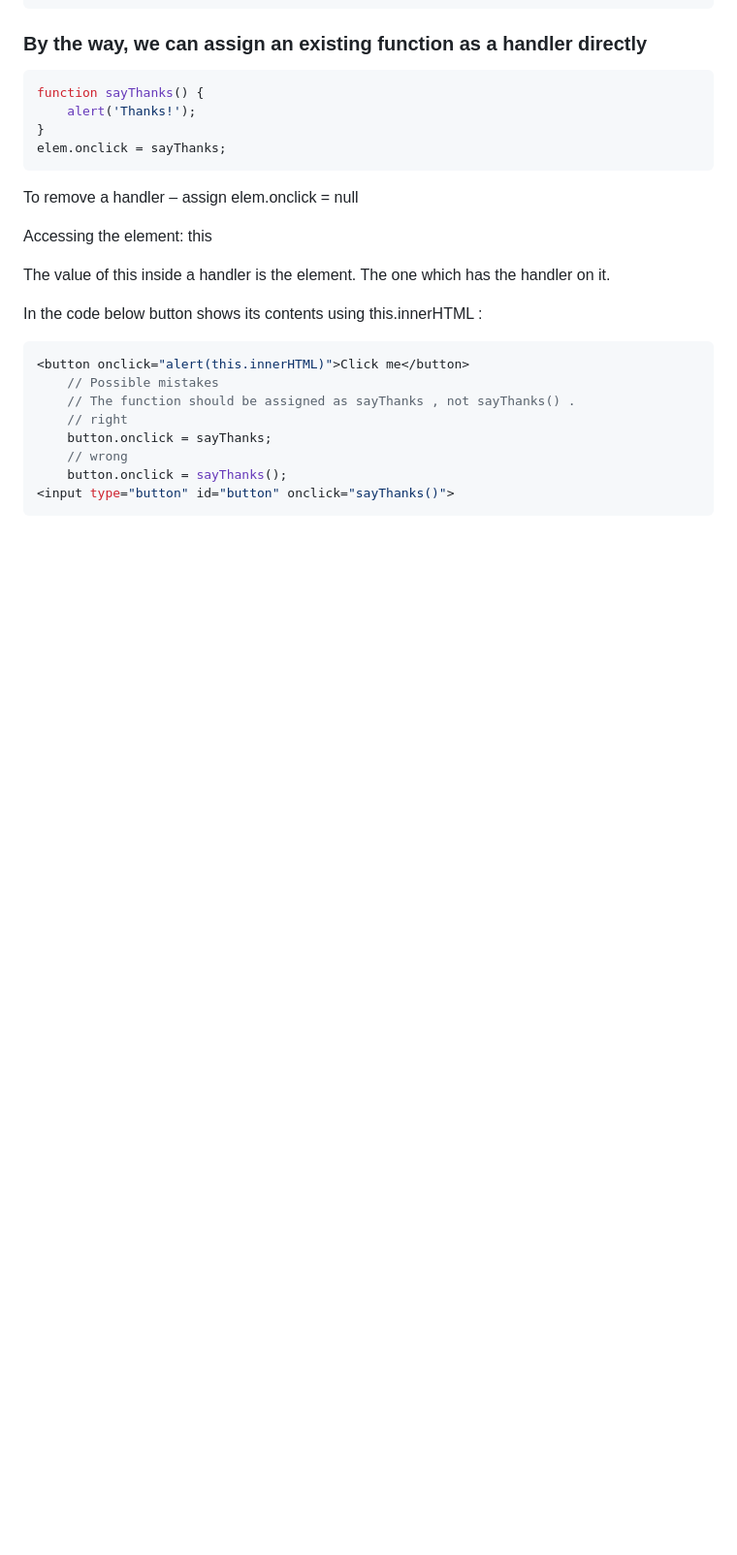
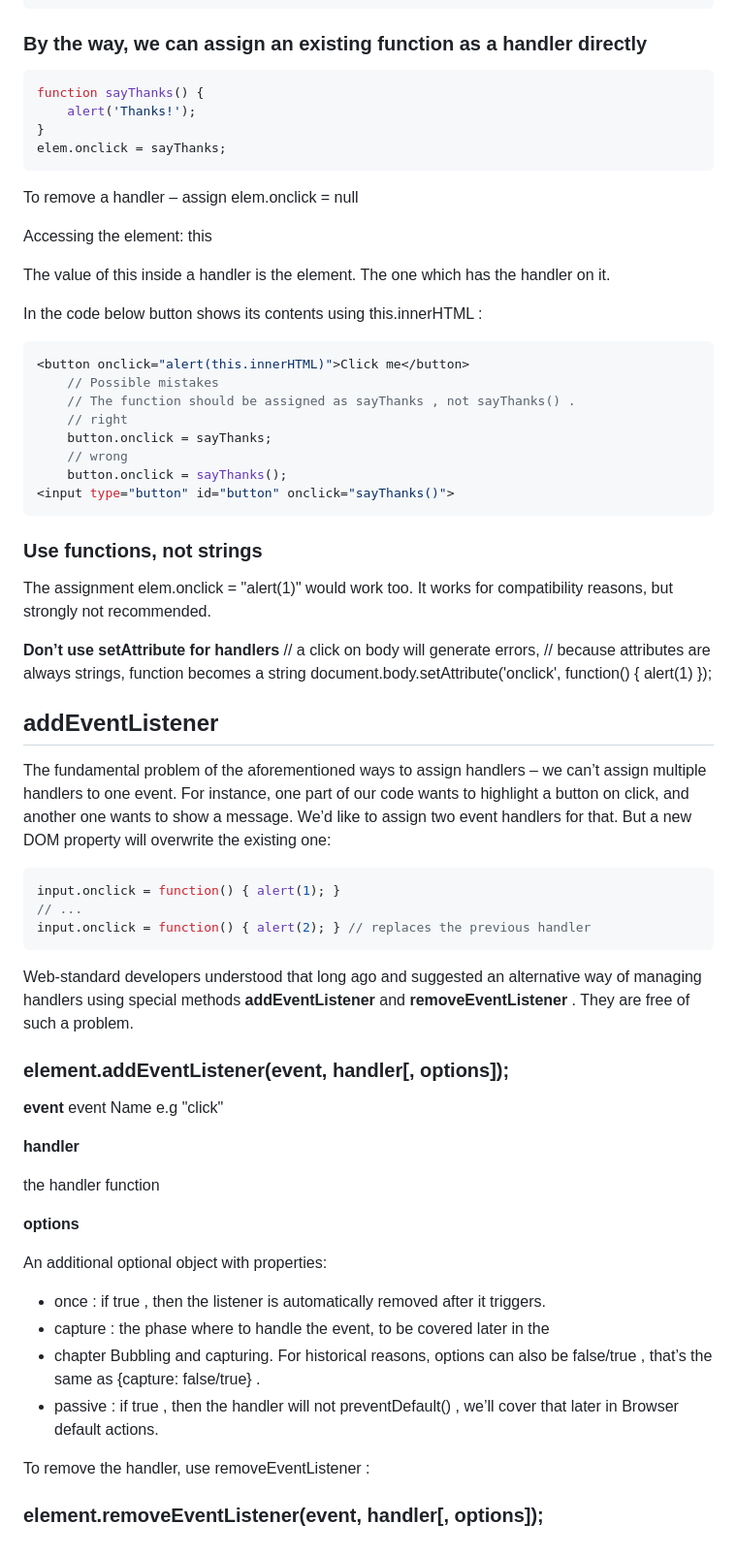
Before and after one commit to mkpbd/javascript-studay, a Markdown page: readme.md, the part around the change. Shown at 97% size. GitHub-like rendering; blank space fills up the shorter version.

Commit message:
addEventListener

````diff
--- a/readme.md
+++ b/readme.md
@@ -161,3 +161,47 @@ In the code below button shows its contents using this.innerHTML :
     button.onclick = sayThanks();
 <input type="button" id="button" onclick="sayThanks()">
 ```
+
+### Use functions, not strings
+
+The assignment elem.onclick = "alert(1)" would work too. It works for compatibility reasons, but strongly not recommended.
+
+ **Don’t use setAttribute for handlers**
+// a click on body will generate errors,
+// because attributes are always strings, function becomes a string
+document.body.setAttribute('onclick', function() { alert(1) });
+
+## addEventListener
+
+The fundamental problem of the aforementioned ways to assign handlers – we can’t assign multiple handlers to one event.
+For instance, one part of our code wants to highlight a button on click, and another one wants to show a message.
+We’d like to assign two event handlers for that. But a new DOM property will overwrite the existing one:
+
+```javascript
+input.onclick = function() { alert(1); }
+// ...
+input.onclick = function() { alert(2); } // replaces the previous handler
+```
+
+Web-standard developers understood that long ago and suggested an alternative way of managing handlers using special methods **addEventListener** and **removeEventListener** . They are free of such a problem.
+<h3 style="background:#ddd"> element.addEventListener(event, handler[, options]); </h3>
+
+**event**
+event Name e.g "click"
+
+**handler**
+
+the handler function
+
+**options**
+
+An additional optional object with properties:
+
+- once : if true , then the listener is automatically removed after it triggers.
+- capture : the phase where to handle the event, to be covered later in the
+- chapter Bubbling and capturing. For historical reasons, options can also be false/true , that’s the same as {capture: false/true} .
+- passive : if true , then the handler will not preventDefault() , we’ll cover that later in Browser default actions.
+
+To remove the handler, use removeEventListener :
+
+<h3 style="background:#ddd"> element.removeEventListener(event, handler[, options]);</h3>
````
